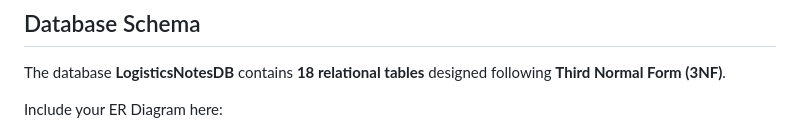
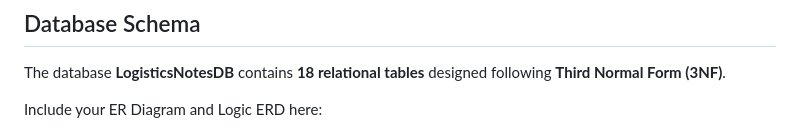
Before and after one commit to abdulrahmanhamdi/LogisticsNotesSystem, a Markdown page: README.md, the part around the change printed below. GitHub-like rendering.

Commit message:
Enhance README with ER and Tables diagrams
Updated README to include additional diagrams and clarify ERD section.

```diff
--- a/README.md
+++ b/README.md
@@ -56,6 +56,6 @@ Both modules operate on a shared **centralized database** and **user management
 
 The database **LogisticsNotesDB** contains **18 relational tables** designed following **Third Normal Form (3NF)**.
 
-Include your ER Diagram here:
+Include your ER Diagram and Logic ERD here:
 
 ![ER Diagram](./ER_Diagram.png)
```
Also changed, not shown: other parts of README.md (+4 -0 lines).
